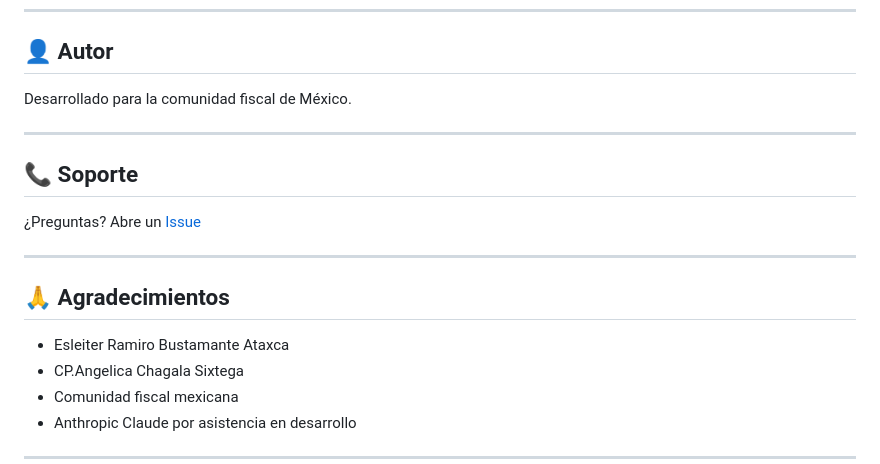
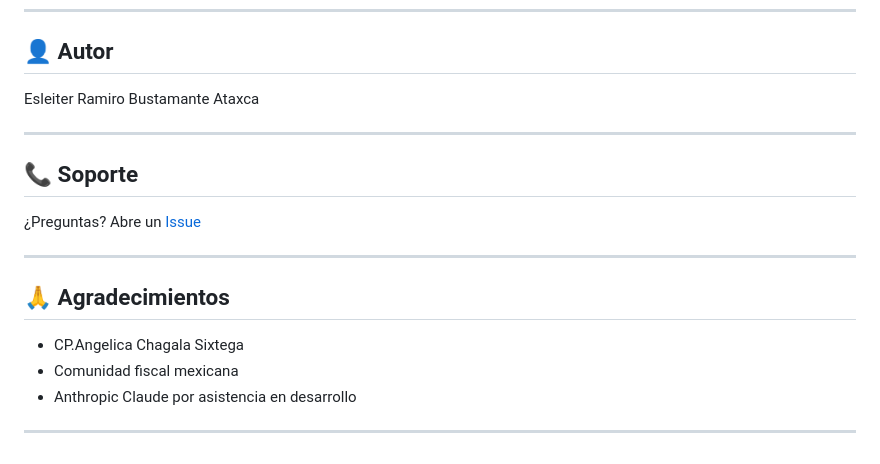
Before and after one commit to Esleiter-Ramiro-Bustamante/rea-data-desglosador, a Markdown page: README.md, the part around the change. Drawn GitHub-style.

```diff
--- a/README.md
+++ b/README.md
@@ -266,7 +266,7 @@ El usuario es responsable de:
 
 ## 👤 Autor
 
-Desarrollado para la comunidad fiscal de México.
+Esleiter Ramiro Bustamante Ataxca
 
 ---
 
@@ -278,7 +278,7 @@ Desarrollado para la comunidad fiscal de México.
 
 ## 🙏 Agradecimientos
 
-- Esleiter Ramiro Bustamante Ataxca
+
 - CP.Angelica Chagala Sixtega
 - Comunidad fiscal mexicana
 - Anthropic Claude por asistencia en desarrollo
```
